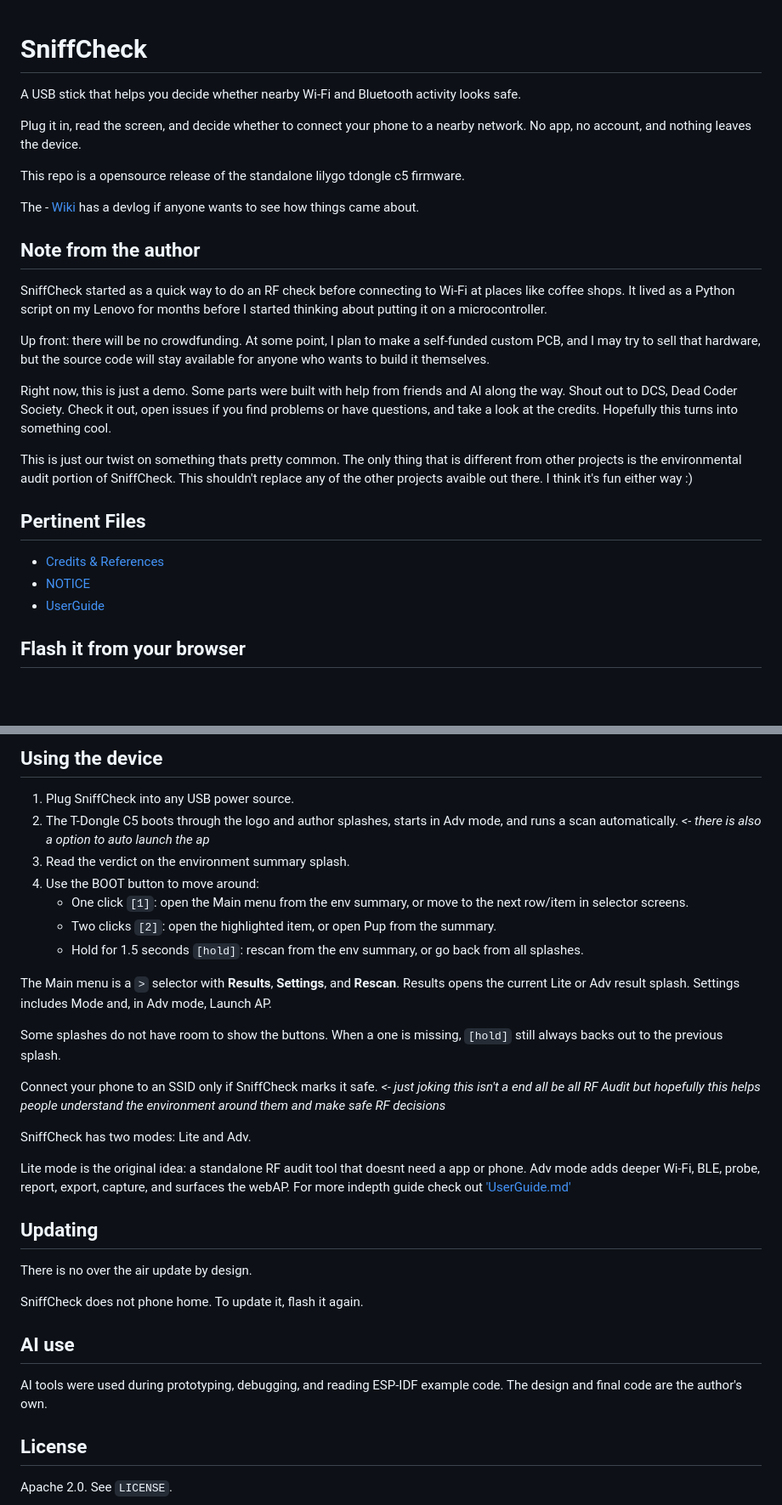
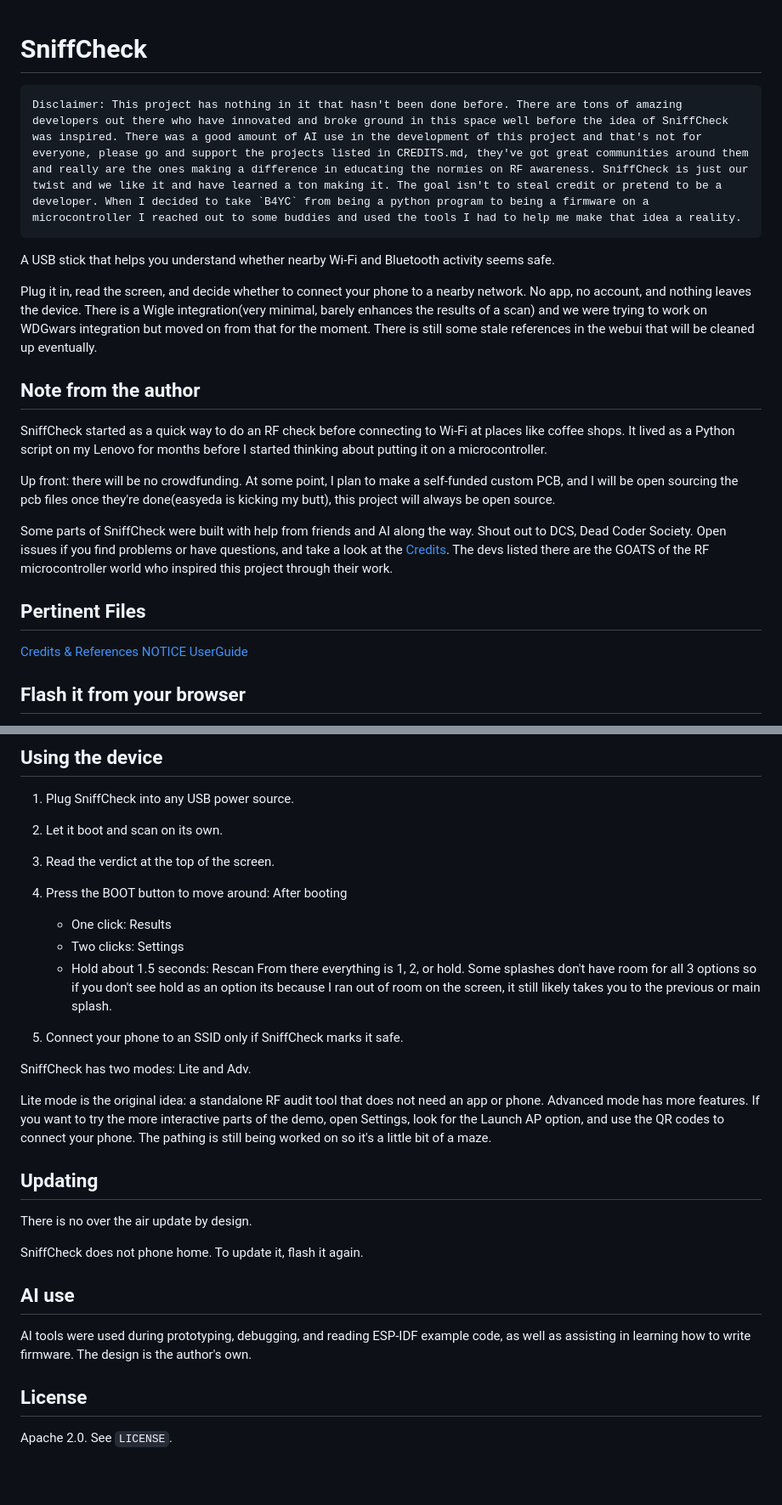
Before and after one commit to SniffCheck/SniffCheck, a Markdown page: README.md, 2 parts joined by grey strips. Shown at 85% size. Rendered like a GitHub page; blank space fills up the shorter version.

````diff
--- a/README.md
+++ b/README.md
@@ -1,28 +1,24 @@
 # SniffCheck
+```text
+Disclaimer: This project has nothing in it that hasn't been done before. There are tons of amazing developers out there who have innovated and broke ground in this space well before the idea of SniffCheck was inspired. There was a good amount of AI use in the development of this project and that's not for everyone, please go and support the projects listed in CREDITS.md, they've got great communities around them and really are the ones making a difference in educating the normies on RF awareness. SniffCheck is just our twist and we like it and have learned a ton making it. The goal isn't to steal credit or pretend to be a developer. When I decided to take `B4YC` from being a python program to being a firmware on a microcontroller I reached out to some buddies and used the tools I had to help me make that idea a reality.
+```
+A USB stick that helps you understand whether nearby Wi-Fi and Bluetooth activity seems safe.
 
-A USB stick that helps you decide whether nearby Wi-Fi and Bluetooth activity looks safe.
-
-Plug it in, read the screen, and decide whether to connect your phone to a nearby network. No app, no account, and nothing leaves the device.
-
-This repo is a opensource release of the standalone lilygo tdongle c5 firmware.
-
-The - [Wiki](https://github.com/SniffCheck/SniffCheck/wiki) has a devlog if anyone wants to see how things came about.
+Plug it in, read the screen, and decide whether to connect your phone to a nearby network. No app, no account, and nothing leaves the device. There is a Wigle integration(very minimal, barely enhances the results of a scan) and we were trying to work on WDGwars integration but moved on from that for the moment. There is still some stale references in the webui that will be cleaned up eventually.
 
 ## Note from the author
 
 SniffCheck started as a quick way to do an RF check before connecting to Wi-Fi at places like coffee shops. It lived as a Python script on my Lenovo for months before I started thinking about putting it on a microcontroller.
 
-Up front: there will be no crowdfunding. At some point, I plan to make a self-funded custom PCB, and I may try to sell that hardware, but the source code will stay available for anyone who wants to build it themselves.
+Up front: there will be no crowdfunding. At some point, I plan to make a self-funded custom PCB, and I will be open sourcing the pcb files once they're done(easyeda is kicking my butt), this project will always be open source.
 
-Right now, this is just a demo. Some parts were built with help from friends and AI along the way. Shout out to DCS, Dead Coder Society. Check it out, open issues if you find problems or have questions, and take a look at the credits. Hopefully this turns into something cool.
-
-This is just our twist on something thats pretty common. The only thing that is different from other projects is the environmental audit portion of SniffCheck. This shouldn't replace any of the other projects avaible out there. I think it's fun either way :)
+Some parts of SniffCheck were built with help from friends and AI along the way. Shout out to DCS, Dead Coder Society. Open issues if you find problems or have questions, and take a look at the [Credits](CREDITS.md). The devs listed there are the GOATS of the RF microcontroller world who inspired this project through their work.
 
 ## Pertinent Files
 
-- [Credits & References](https://github.com/SniffCheck/SniffCheck/blob/main/CREDITS.md)
-- [NOTICE](https://github.com/SniffCheck/SniffCheck/blob/main/NOTICE)
-- [UserGuide](https://github.com/SniffCheck/SniffCheck/blob/main/UserGuide.md)
+[Credits & References](https://github.com/SniffCheck/SniffCheck/blob/main/CREDITS.md)
+[NOTICE](https://github.com/SniffCheck/SniffCheck/blob/main/NOTICE)
+[UserGuide](https://github.com/SniffCheck/SniffCheck/blob/main/UserGuide.md)
 
 ## Flash it from your browser
 
@@ -113,27 +111,20 @@ As I keep prototyping, I plan to work toward a custom PCB that people can order
 ## Using the device
 
 1. Plug SniffCheck into any USB power source.
-2. The T-Dongle C5 boots through the logo and author splashes, starts in Adv mode, and runs a scan automatically.  *<- there is also a option to auto launch the ap*
-3. Read the verdict on the environment summary splash.
-4. Use the BOOT button to move around:
-   * One click `[1]`: open the Main menu from the env summary, or move to the next row/item in selector screens.
-   * Two clicks `[2]`: open the highlighted item, or open Pup from the summary.
-   * Hold for 1.5 seconds `[hold]`: rescan from the env summary, or go back from all splashes.
+2. Let it boot and scan on its own.
+3. Read the verdict at the top of the screen.
+4. Press the BOOT button to move around:
+       After booting
+   * One click: Results
+   * Two clicks: Settings
+   * Hold about 1.5 seconds: Rescan
+   From there everything is 1, 2, or hold. Some splashes don't have room for all 3 options so if you don't see hold as an option its because I ran out of room on the screen, it still likely takes you to the previous or main splash.
 
-The Main menu is a `>` selector with **Results**, **Settings**, and **Rescan**.
-Results opens the current Lite or Adv result splash. Settings includes Mode and,
-in Adv mode, Launch AP.
-
-Some splashes do not have room to show the buttons. When a one is missing,
-`[hold]` still always backs out to the previous splash.
-
-Connect your phone to an SSID only if SniffCheck marks it safe.  *<- just joking this isn't a end all be all RF Audit but hopefully this helps people understand the environment around them and make safe RF decisions*
+5. Connect your phone to an SSID only if SniffCheck marks it safe.
 
 SniffCheck has two modes: Lite and Adv.
 
-Lite mode is the original idea: a standalone RF audit tool that doesnt need a
-app or phone. Adv mode adds deeper Wi-Fi, BLE, probe, report, export, capture,
-and surfaces the webAP. For more indepth guide check out ['UserGuide.md'](UserGuide.md)
+Lite mode is the original idea: a standalone RF audit tool that does not need an app or phone. Advanced mode has more features. If you want to try the more interactive parts of the demo, open Settings, look for the Launch AP option, and use the QR codes to connect your phone. The pathing is still being worked on so it's a little bit of a maze.
 
 ## Updating
 
@@ -143,7 +134,7 @@ SniffCheck does not phone home. To update it, flash it again.
 
 ## AI use
 
-AI tools were used during prototyping, debugging, and reading ESP-IDF example code. The design and final code are the author's own.
+AI tools were used during prototyping, debugging, and reading ESP-IDF example code, as well as assisting in learning how to write firmware. The design is the author's own.
 
 ## License
 
````
Also changed, not shown: other parts of README.md (+2 -0 lines), CREDITS.md (+5 -4 lines), UserGuide.md (+1 -1 lines).
